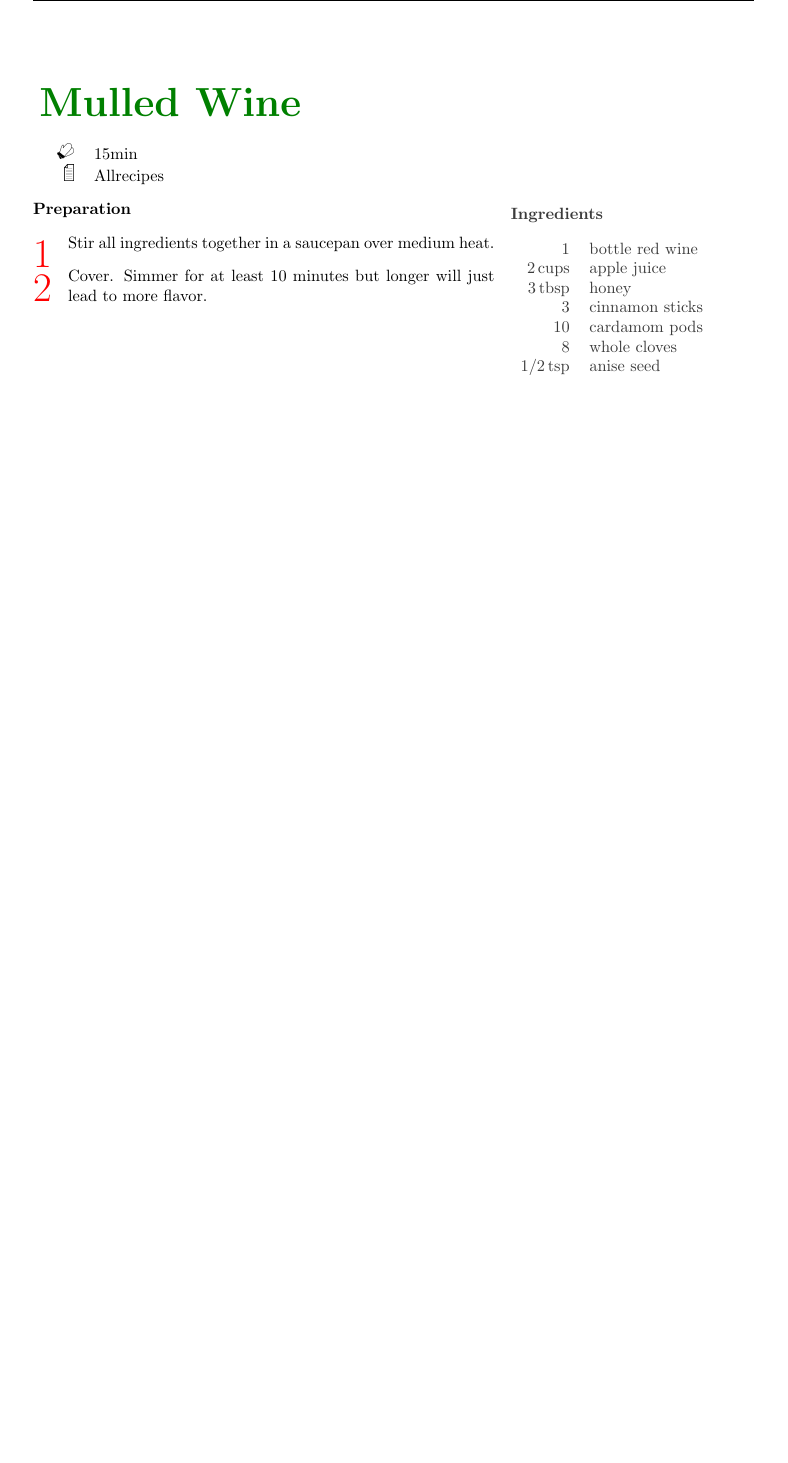
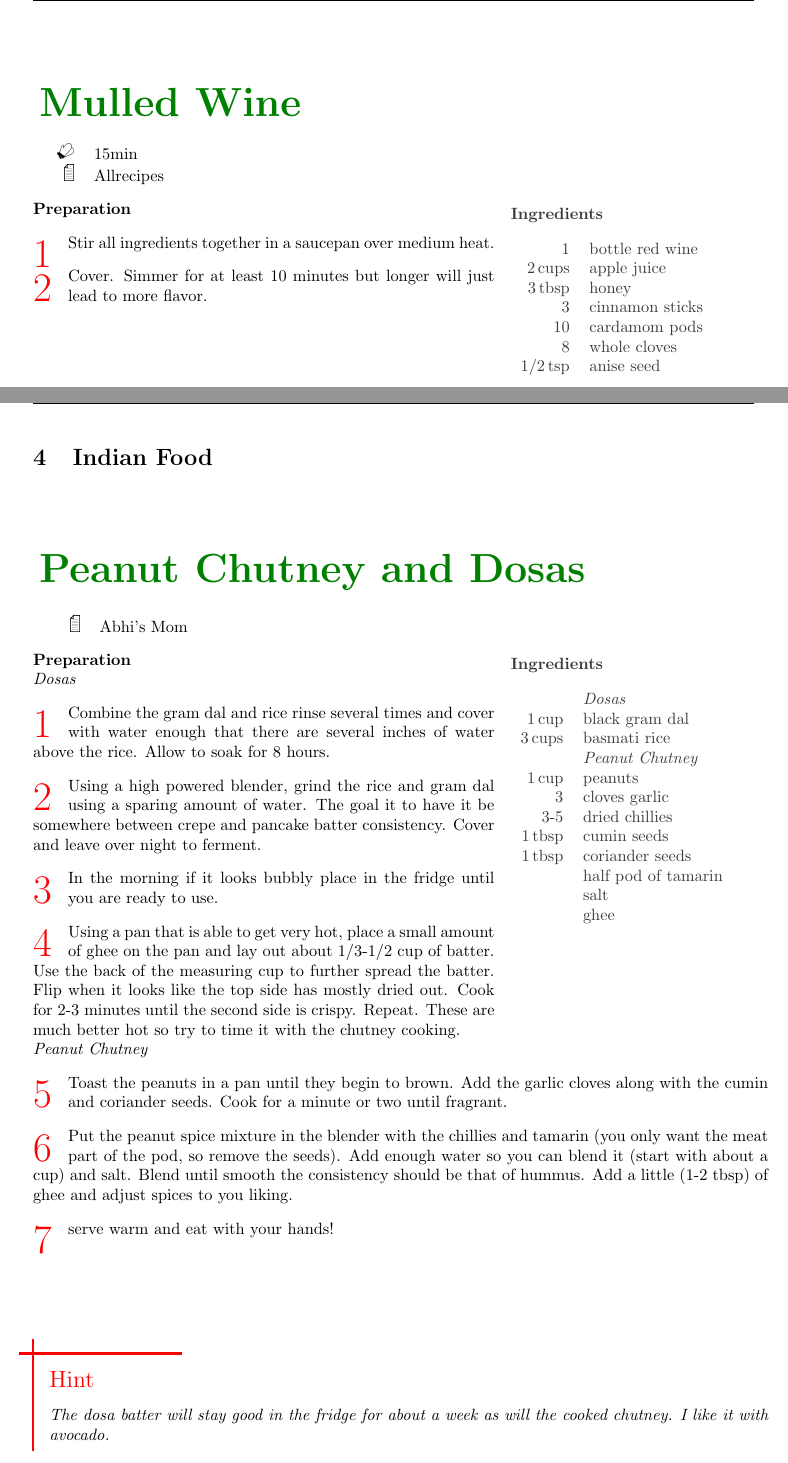
Before and after one commit to ggerlach1/cookbook, a LaTeX document (main.tex, which reads indian_food.tex): part of page 10 of 10 before the commit and two parts of pages 12 and 13 of 15 after it, the two joined at a grey line, cut so that both start at the same text, the shorter picture padded with empty space. Compiled offline with pdfLaTeX.

```diff
--- /dev/null
+++ b/indian_food.tex
@@ -0,0 +1,56 @@
+\section{Indian Food}
+\begin{recipe}[source = Abhi's Mom]{Peanut Chutney and Dosas}
+		\ingredients[12]{
+				& \textit{Dosas} \\
+				\unit[1]{cup} & black gram dal \\
+				\unit[3]{cups} & basmati rice  \\
+				& \textit{Peanut Chutney} \\
+				\unit[1]{cup} & peanuts \\
+				3 & cloves garlic \\
+				3-5 & dried chillies \\
+				\unit[1]{tbsp} & cumin seeds\\
+				\unit[1]{tbsp} & coriander seeds\\
+				 & half pod of tamarin \\
+							  & salt \\
+				& ghee\\
+		}
+		\preparation{%
+				\\
+				\textit{Dosas}
+				\step Combine the gram dal and rice rinse several times and cover with water enough that there are several inches of water above the rice. Allow to soak for 8 hours.
+				\step Using a high powered blender, grind the rice and gram dal using a sparing amount of water. The goal it to have it be somewhere between crepe and pancake batter consistency. Cover and leave over night to ferment.
+				\step In the morning if it looks bubbly place in the fridge until you are ready to use.
+				\step Using a pan that is able to get very hot, place a small amount of ghee on the pan and lay out about 1/3-1/2 cup of batter. Use the back of the measuring cup to further spread the batter. Flip when it looks like the top side has mostly dried out. Cook for 2-3 minutes until the second side is crispy. Repeat. These are much better hot so try to time it with the chutney cooking.
+				\\
+				\textit{Peanut Chutney}
+				\step Toast the peanuts in a pan until they begin to brown. Add the garlic cloves along with the cumin and coriander seeds. Cook for a minute or two until fragrant.
+				\step Put the peanut spice mixture in the blender with the chillies and tamarin (you only want the meat part of the pod, so remove the seeds). Add enough water so you can blend it (start with about a cup) and salt. Blend until smooth the consistency should be that of hummus. Add a little (1-2 tbsp) of ghee and adjust spices to you liking.
+				\step serve warm and eat with your hands!
+		}
+
+		\hint{The dosa batter will stay good in the fridge for about a week as will the cooked chutney. I like it with avocado.}
+\end{recipe}
+
+\begin{recipe}[source=Abhi's mom]{Paneer Masala}
+		\ingredients[5]{
+		5 & medium tomatoes \\
+		2 & yellow onions-diced \\
+		1 & package paneer \\
+		\unit[4]{tbsp} & butter \\
+		\unit[4-5]{tbsp} & gram masala \\
+		\unit[2-3]{tsp} & chilly powder \\
+						& salt \\}
+
+		\preparation{
+		\step Put diced onions in a large sauce pan with a little neutral oil and saute for a couple minutes.
+		\step Add the diced tomatoes, cook for some time. The goal is to remove a lot of the water from both the onions and tomatoes, so how long depends on how wet all of your ingredients where.
+		\step Use an emersion blender to blend the onions and tomatoes into a thick soup consistency.
+		\step Slice the paneer into cubes and cook it you can: boil it in water, fry it in oil, or air fry it for about 5 minutes on 350 \faren.
+		\step add the spices and stir. Adjust spices to taste and add butter.
+		\step once butter is melted add the paneer.
+		\step serve hot over rice.
+		}
+
+		\hint{This stuff freezes really well!}
+
+\end{recipe}
--- a/main.tex
+++ b/main.tex
@@ -6,6 +6,7 @@
 \usepackage[nowarnings]{xcookybooky}
 \usepackage{imakeidx}
 \usepackage{float}
+\usepackage{subcaption}
 
 
 \usepackage{hyperref} % this must be the last package that is imported!
```
Also changed, not shown: thai_food.tex (added, +44 -0 lines), yeast_baking.tex (+43 -1 lines), photos/bagels1.jpeg (added), photos/bagels2.jpeg (added), main.tex (5 more changed lines), 12 other files.
